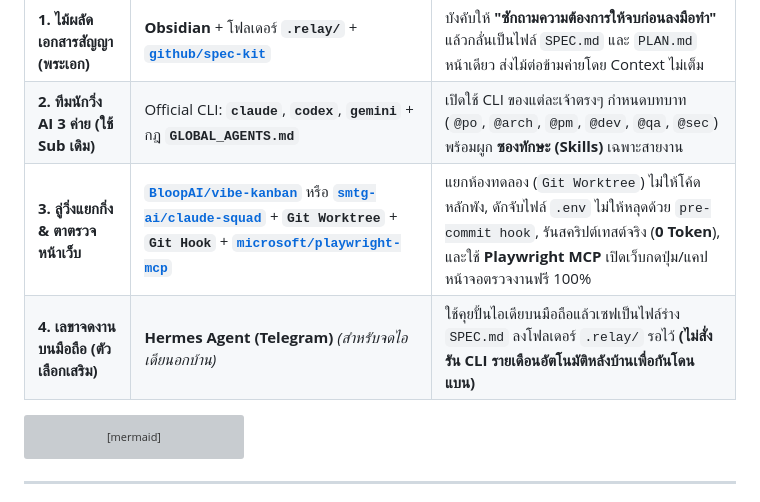
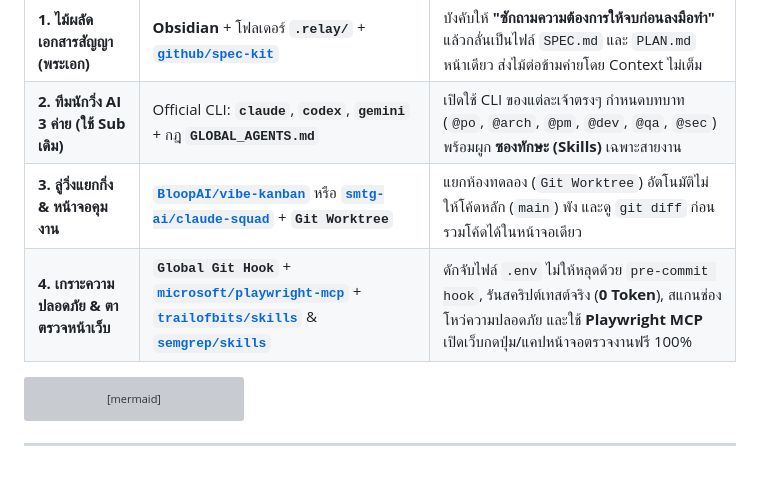
Before and after one commit to bosocmputer/RELAY, a Markdown page: README.md, the part around the change. Rendered like a GitHub page; blank space fills up the shorter version; grey boxes are pictures that could not be loaded.

Commit message:
docs: remove Hermes Agent reference and align 4 Pillars table with architecture diagram

````diff
--- a/README.md
+++ b/README.md
@@ -25,8 +25,8 @@
 | :--- | :--- | :--- |
 | **1. ไม้ผลัดเอกสารสัญญา (พระเอก)** | **Obsidian** + โฟลเดอร์ **`.relay/`** + **[`github/spec-kit`](https://github.com/github/spec-kit)** | บังคับให้ **"ซักถามความต้องการให้จบก่อนลงมือทำ"** แล้วกลั่นเป็นไฟล์ `SPEC.md` และ `PLAN.md` หน้าเดียว ส่งไม้ต่อข้ามค่ายโดย Context ไม่เต็ม |
 | **2. ทีมนักวิ่ง AI 3 ค่าย (ใช้ Sub เดิม)** | Official CLI: **`claude`**, **`codex`**, **`gemini`** + กฎ **`GLOBAL_AGENTS.md`** | เปิดใช้ CLI ของแต่ละเจ้าตรงๆ กำหนดบทบาท (`@po`, `@arch`, `@pm`, `@dev`, `@qa`, `@sec`) พร้อมผูก **ซองทักษะ (Skills)** เฉพาะสายงาน |
-| **3. ลู่วิ่งแยกกิ่ง & ตาตรวจหน้าเว็บ** | **[`BloopAI/vibe-kanban`](https://github.com/BloopAI/vibe-kanban)** หรือ **[`smtg-ai/claude-squad`](https://github.com/smtg-ai/claude-squad)** + **`Git Worktree`** + **`Git Hook`** + **[`microsoft/playwright-mcp`](https://github.com/microsoft/playwright-mcp)** | แยกห้องทดลอง (`Git Worktree`) ไม่ให้โค้ดหลักพัง, ดักจับไฟล์ `.env` ไม่ให้หลุดด้วย `pre-commit hook`, รันสคริปต์เทสต์จริง (**0 Token**), และใช้ **Playwright MCP** เปิดเว็บกดปุ่ม/แคปหน้าจอตรวจงานฟรี 100% |
-| **4. เลขาจดงานบนมือถือ (ตัวเลือกเสริม)** | **Hermes Agent (Telegram)** *(สำหรับจดไอเดียนอกบ้าน)* | ใช้คุยปั้นไอเดียบนมือถือแล้วเซฟเป็นไฟล์ร่าง `SPEC.md` ลงโฟลเดอร์ `.relay/` รอไว้ **(ไม่สั่งรัน CLI รายเดือนอัตโนมัติหลังบ้านเพื่อกันโดนแบน)** |
+| **3. ลู่วิ่งแยกกิ่ง & หน้าจอคุมงาน** | **[`BloopAI/vibe-kanban`](https://github.com/BloopAI/vibe-kanban)** หรือ **[`smtg-ai/claude-squad`](https://github.com/smtg-ai/claude-squad)** + **`Git Worktree`** | แยกห้องทดลอง (`Git Worktree`) อัตโนมัติไม่ให้โค้ดหลัก (`main`) พัง และดู `git diff` ก่อนรวมโค้ดได้ในหน้าจอเดียว |
+| **4. เกราะความปลอดภัย & ตาตรวจหน้าเว็บ** | **`Global Git Hook`** + **[`microsoft/playwright-mcp`](https://github.com/microsoft/playwright-mcp)** + **[`trailofbits/skills`](https://github.com/trailofbits/skills)** & **[`semgrep/skills`](https://github.com/semgrep/skills)** | ดักจับไฟล์ `.env` ไม่ให้หลุดด้วย `pre-commit hook`, รันสคริปต์เทสต์จริง (**0 Token**), สแกนช่องโหว่ความปลอดภัย และใช้ **Playwright MCP** เปิดเว็บกดปุ่ม/แคปหน้าจอตรวจงานฟรี 100% |
 
 ```mermaid
 flowchart TD
````
